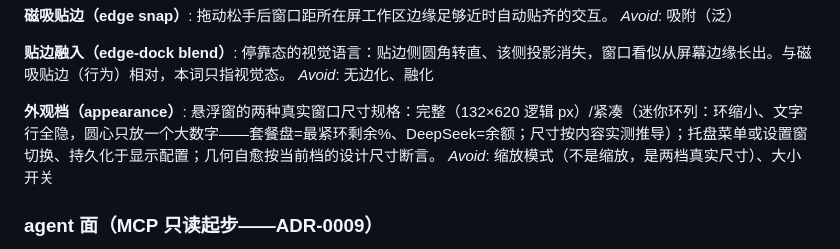
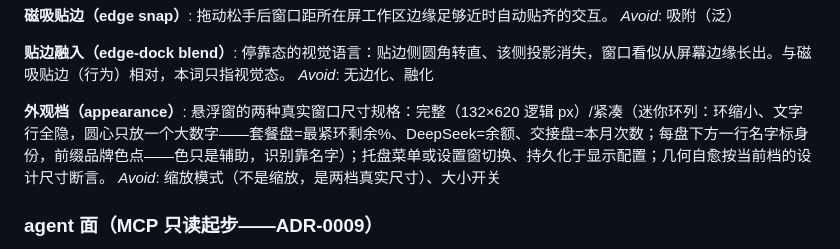
Before and after one commit to allanpk716/ferryman, a Markdown page: CONTEXT.md, the part around the change. Rendered like a GitHub page.

Commit message:
CONTEXT: 外观档词条补 0.2.5(紧凑=盘下名字行标身份+交接盘本月次数大数字)
Co-Authored-By: Claude Opus 5 (1M context) <noreply@anthropic.com>

```diff
--- a/CONTEXT.md
+++ b/CONTEXT.md
@@ -389,7 +389,7 @@ _Avoid_: 吸附（泛）
 _Avoid_: 无边化、融化
 
 **外观档（appearance）**:
-悬浮窗的两种真实窗口尺寸规格：完整（132×620 逻辑 px）/紧凑（迷你环列：环缩小、文字行全隐，圆心只放一个大数字——套餐盘=最紧环剩余%、DeepSeek=余额；尺寸按内容实测推导）；托盘菜单或设置窗切换、持久化于显示配置；几何自愈按当前档的设计尺寸断言。
+悬浮窗的两种真实窗口尺寸规格：完整（132×620 逻辑 px）/紧凑（迷你环列：环缩小、文字行全隐，圆心只放一个大数字——套餐盘=最紧环剩余%、DeepSeek=余额、交接盘=本月次数；每盘下方一行名字标身份，前缀品牌色点——色只是辅助，识别靠名字）；托盘菜单或设置窗切换、持久化于显示配置；几何自愈按当前档的设计尺寸断言。
 _Avoid_: 缩放模式（不是缩放，是两档真实尺寸）、大小开关
 
 ### agent 面（MCP 只读起步——ADR-0009）
```
